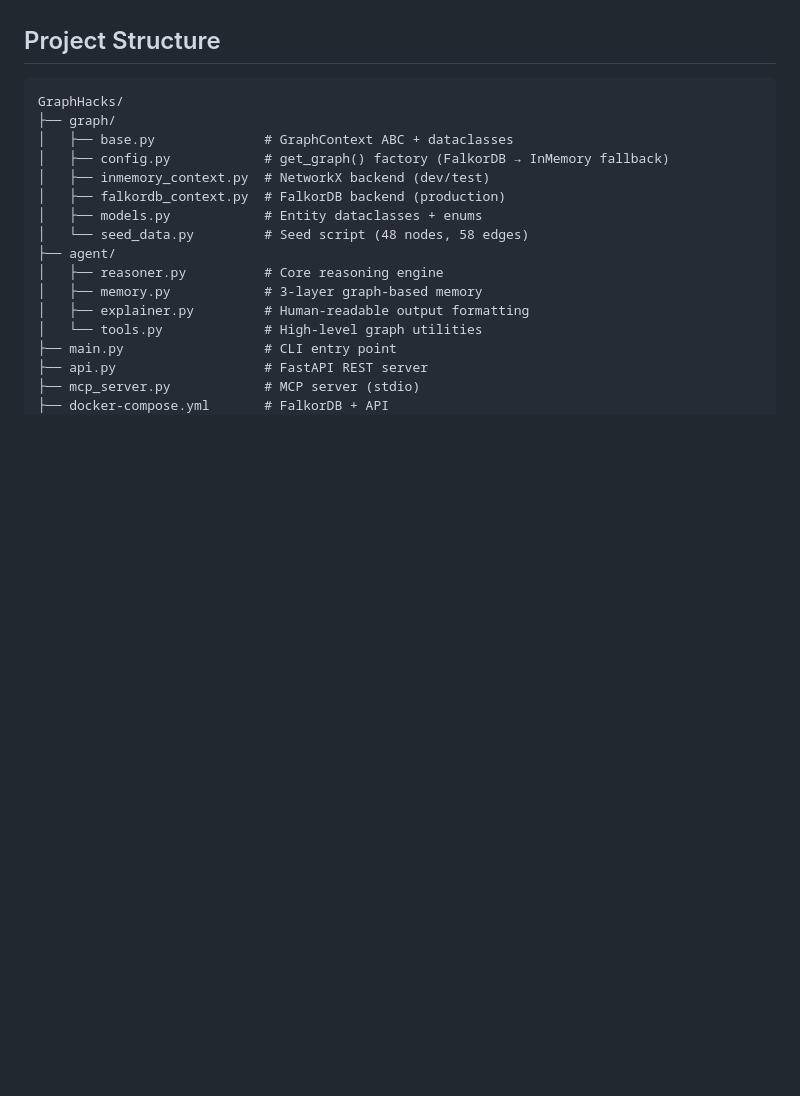
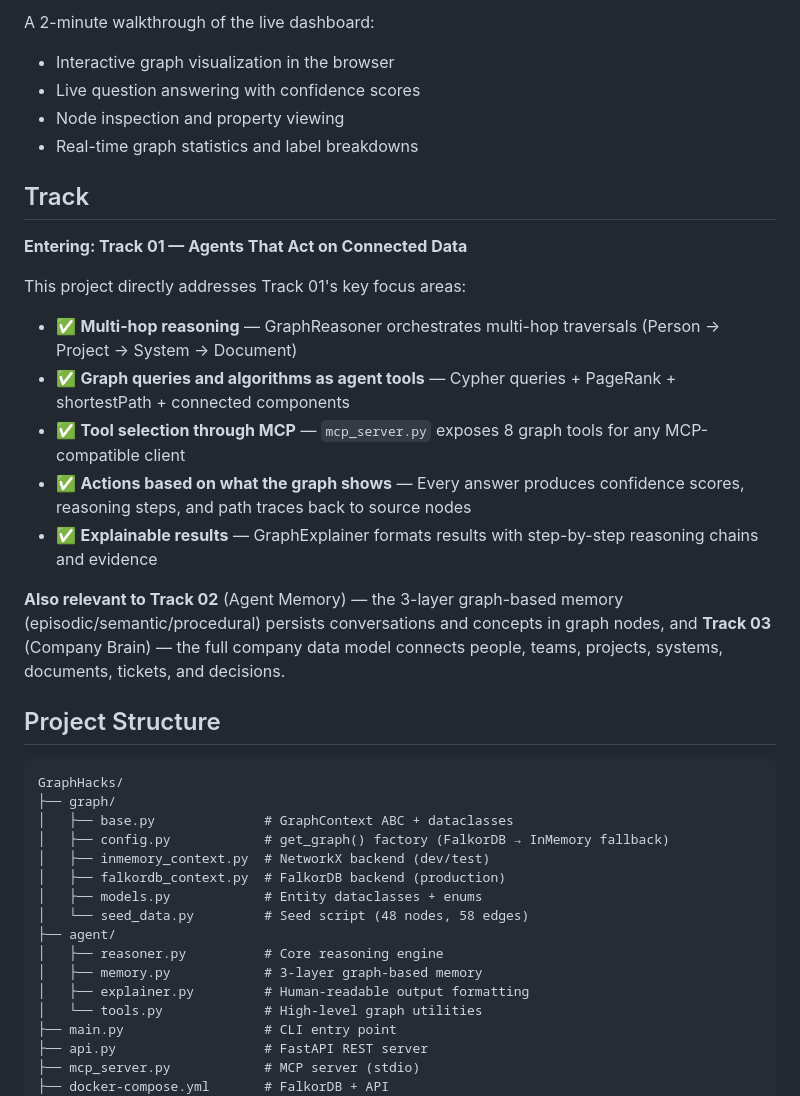
Before and after one commit to kunalGupta5780/GraphHacks, a Markdown page: README.md, the part around one of its changes. Drawn GitHub-style; blank space fills up the shorter version.

````diff
--- a/README.md
+++ b/README.md
@@ -111,3 +221,22 @@ The reasoner traverses: `Person → WORKS_ON → Project → USES → System("Fa
+A 2-minute walkthrough of the live dashboard:
+- Interactive graph visualization in the browser
+- Live question answering with confidence scores
+- Node inspection and property viewing
+- Real-time graph statistics and label breakdowns
+
+## Track
+
+**Entering: Track 01 — Agents That Act on Connected Data**
+
+This project directly addresses Track 01's key focus areas:
+- ✅ **Multi-hop reasoning** — GraphReasoner orchestrates multi-hop traversals (Person → Project → System → Document)
+- ✅ **Graph queries and algorithms as agent tools** — Cypher queries + PageRank + shortestPath + connected components
+- ✅ **Tool selection through MCP** — `mcp_server.py` exposes 8 graph tools for any MCP-compatible client
+- ✅ **Actions based on what the graph shows** — Every answer produces confidence scores, reasoning steps, and path traces back to source nodes
+- ✅ **Explainable results** — GraphExplainer formats results with step-by-step reasoning chains and evidence
+
+**Also relevant to Track 02** (Agent Memory) — the 3-layer graph-based memory (episodic/semantic/procedural) persists conversations and concepts in graph nodes, and **Track 03** (Company Brain) — the full company data model connects people, teams, projects, systems, documents, tickets, and decisions.
+
 ## Project Structure
 
 ```
````
Also changed, not shown: other parts of README.md (+110 -0 lines).
